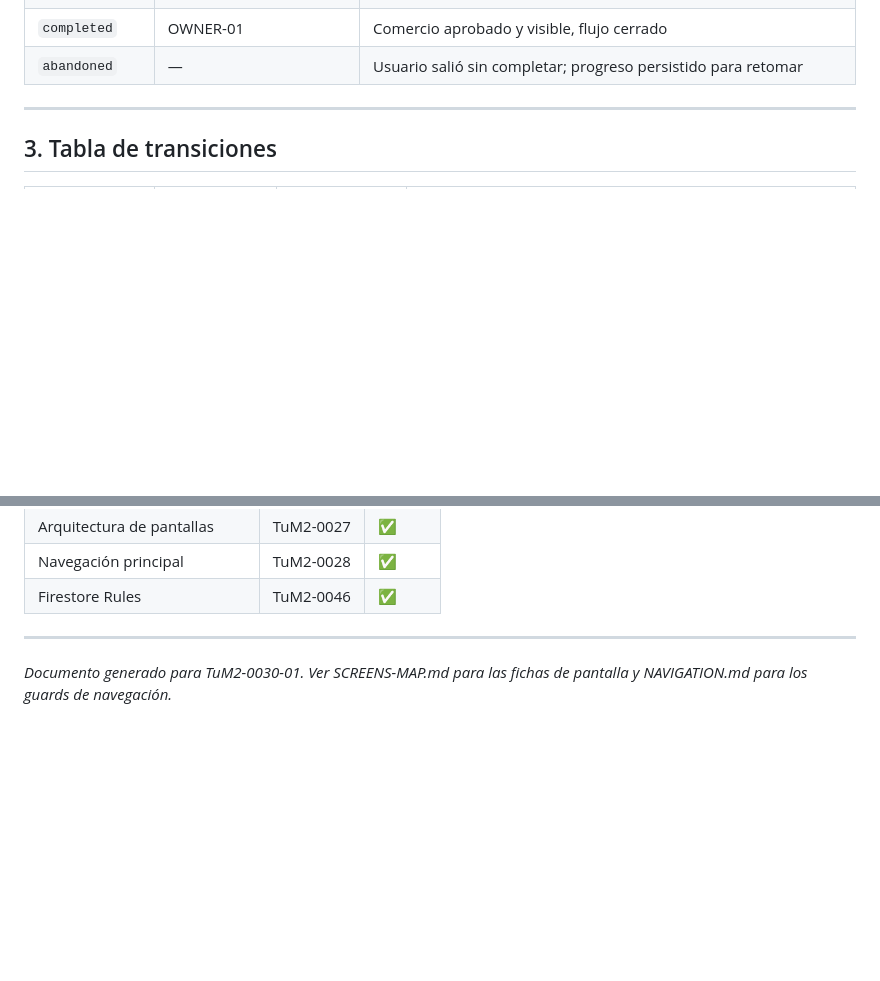
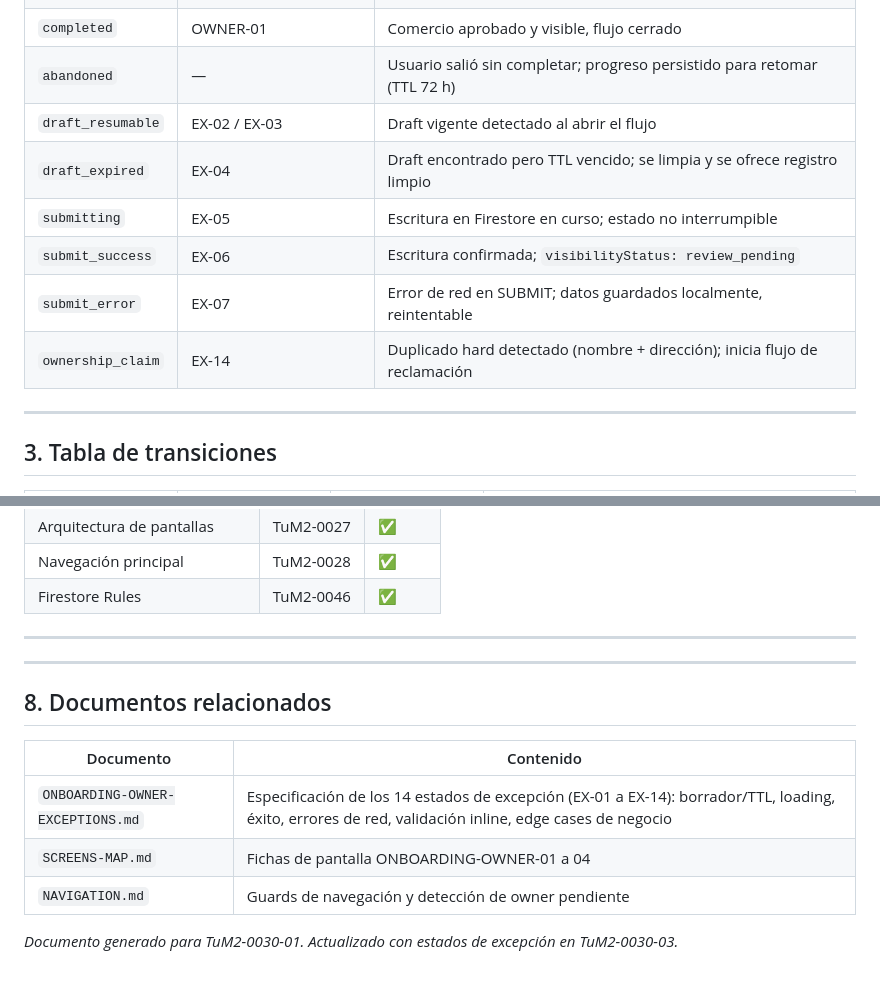
Before and after one commit to pablo-ziegler-glitch/TuM2, a Markdown page: docs/ONBOARDING-OWNER-FSM.md, 2 parts joined by grey strips. GitHub-like rendering; blank space fills up the shorter version.

```diff
--- a/docs/ONBOARDING-OWNER-FSM.md
+++ b/docs/ONBOARDING-OWNER-FSM.md
@@ -74,7 +89,13 @@ Documento técnico del flujo de registro de comercio. Define los estados, transi
 | `confirmation` | ONBOARDING-OWNER-04 | Revisa resumen antes de publicar |
 | `submitted` | — (loading/splash) | `merchants/{id}` creado con `visibilityStatus: review_pending` |
 | `completed` | OWNER-01 | Comercio aprobado y visible, flujo cerrado |
-| `abandoned` | — | Usuario salió sin completar; progreso persistido para retomar |
+| `abandoned` | — | Usuario salió sin completar; progreso persistido para retomar (TTL 72 h) |
+| `draft_resumable` | EX-02 / EX-03 | Draft vigente detectado al abrir el flujo |
+| `draft_expired` | EX-04 | Draft encontrado pero TTL vencido; se limpia y se ofrece registro limpio |
+| `submitting` | EX-05 | Escritura en Firestore en curso; estado no interrumpible |
+| `submit_success` | EX-06 | Escritura confirmada; `visibilityStatus: review_pending` |
+| `submit_error` | EX-07 | Error de red en SUBMIT; datos guardados localmente, reintentable |
+| `ownership_claim` | EX-14 | Duplicado hard detectado (nombre + dirección); inicia flujo de reclamación |
 
 ---
 
@@ -186,4 +218,14 @@ Al autenticar exitosamente en AUTH-03:
 
 ---
 
-*Documento generado para TuM2-0030-01. Ver SCREENS-MAP.md para las fichas de pantalla y NAVIGATION.md para los guards de navegación.*
+---
+
+## 8. Documentos relacionados
+
+| Documento | Contenido |
+|-----------|-----------|
+| `ONBOARDING-OWNER-EXCEPTIONS.md` | Especificación de los 14 estados de excepción (EX-01 a EX-14): borrador/TTL, loading, éxito, errores de red, validación inline, edge cases de negocio |
+| `SCREENS-MAP.md` | Fichas de pantalla ONBOARDING-OWNER-01 a 04 |
+| `NAVIGATION.md` | Guards de navegación y detección de owner pendiente |
+
+*Documento generado para TuM2-0030-01. Actualizado con estados de excepción en TuM2-0030-03.*
```
Also changed, not shown: other parts of docs/ONBOARDING-OWNER-FSM.md (+27 -1 lines), docs/ONBOARDING-OWNER-EXCEPTIONS.md (added, +349 -0 lines).
